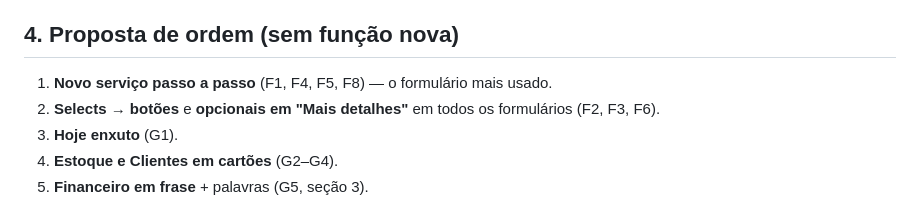
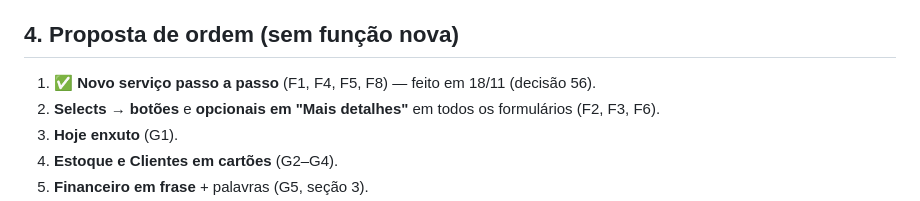
Before and after one commit to GAVVYO/sistema-precos, a Markdown page: docs/AUDITORIA-LEIGO-20261118.md, the part around the change. Rendered like a GitHub page.

```diff
--- a/docs/AUDITORIA-LEIGO-20261118.md
+++ b/docs/AUDITORIA-LEIGO-20261118.md
@@ -36,7 +36,7 @@ As telas principais (Hoje, quadro, Receber) já falam a língua do balcão, mas
 Receitas recebidas → **Entrou** · Despesas pagas → **Saiu** · Contas a receber → **Falta receber** · Fluxo de caixa → **Entradas e saídas** · Custo unitário → **Quanto paguei** · Preço de venda → **Quanto cobro** · Código interno → **Código (opcional)** · Quantidade mínima → **Avisar quando tiver menos de** · Histórico de alterações → **O que aconteceu** · Situação/Etapa (em listas) → manter "Etapa" só no quadro · Margem estimada / faturamento → esconder para quem não é dono.
 
 ## 4. Proposta de ordem (sem função nova)
-1. **Novo serviço passo a passo** (F1, F4, F5, F8) — o formulário mais usado.
+1. ✅ **Novo serviço passo a passo** (F1, F4, F5, F8) — feito em 18/11 (decisão 56).
 2. **Selects → botões** e **opcionais em "Mais detalhes"** em todos os formulários (F2, F3, F6).
 3. **Hoje enxuto** (G1).
 4. **Estoque e Clientes em cartões** (G2–G4).
```
Also changed, not shown: docs/DECISOES.md (+1 -0 lines), docs/INTERFACE.md (+15 -2 lines), docs/imagens/interface/novo-servico-conferir.png (added), docs/imagens/interface/novo-servico-placa.png (added), docs/imagens/interface/novo-servico-servico.png (added), 3 other files.
